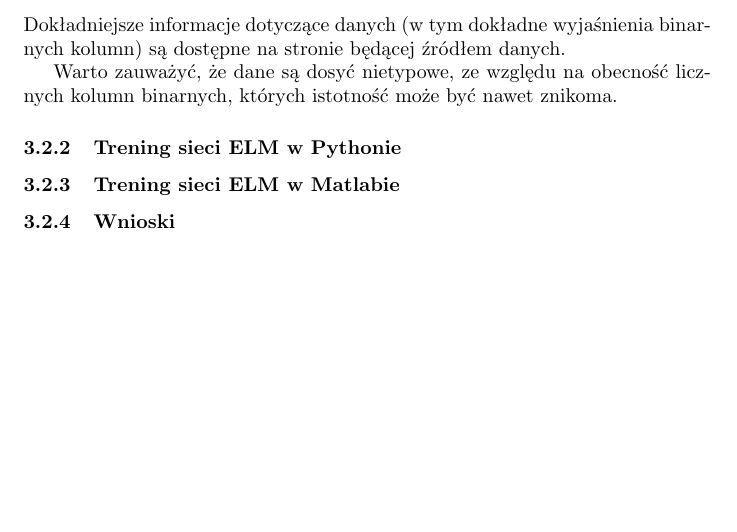
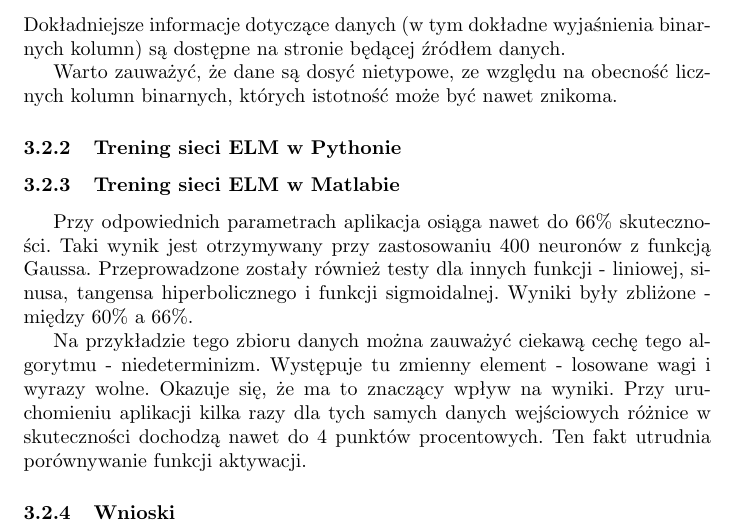
Before and after one commit to Alkuerissa/ELM, a LaTeX document (elm.tex): part of page 23 of 33, cut so that both start at the same text, the shorter picture padded with empty space. Compiled offline with pdfLaTeX.

Commit message:
Benchmark z lasami - początek opisu eksperymentów

```diff
--- a/elm.tex
+++ b/elm.tex
@@ -384,6 +384,17 @@ Dokładniejsze informacje dotyczące danych (w tym dokładne wyjaśnienia binarn
 Warto zauważyć, że dane są dosyć nietypowe, ze względu na obecność licznych kolumn binarnych, których istotność może być nawet znikoma.
 \subsubsection{Trening sieci ELM w Pythonie}
 \subsubsection{Trening sieci ELM w Matlabie}
+Przy odpowiednich parametrach aplikacja osiąga nawet do 66\% skuteczności.
+Taki wynik jest otrzymywany przy zastosowaniu 400 neuronów z funkcją Gaussa.
+Przeprowadzone zostały również testy dla innych funkcji - liniowej, sinusa, tangensa hiperbolicznego i funkcji sigmoidalnej.
+Wyniki były zbliżone - między 60\% a 66\%.
+
+Na przykładzie tego zbioru danych można zauważyć ciekawą cechę tego algorytmu - niedeterminizm.
+Występuje tu zmienny element - losowane wagi i wyrazy wolne.
+Okazuje się, że ma to znaczący wpływ na wyniki.
+Przy uruchomieniu aplikacji kilka razy dla tych samych danych wejściowych różnice w skuteczności dochodzą nawet do 4 punktów procentowych.
+Ten fakt utrudnia porównywanie funkcji aktywacji.
+
 \subsubsection{Wnioski}
 \clearpage
 \section*{Podsumowanie}
```
